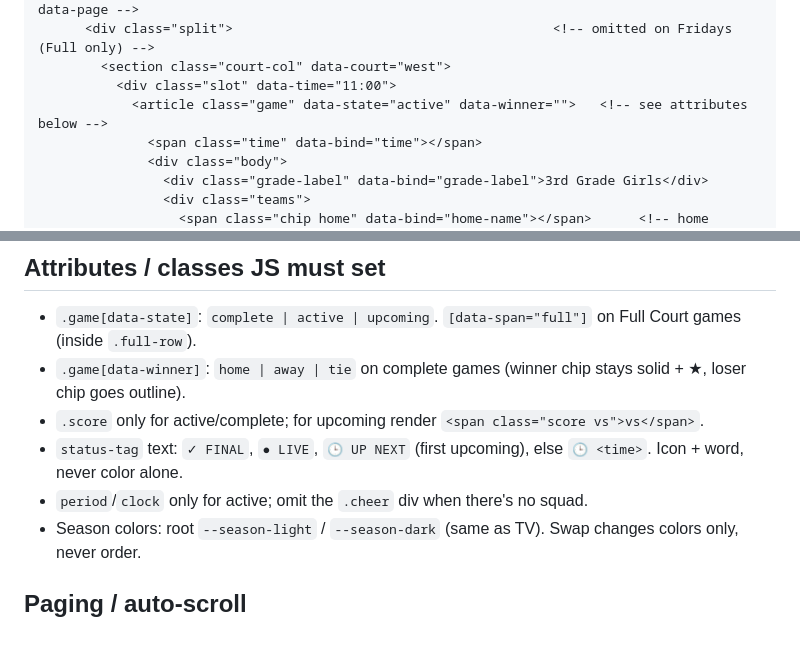
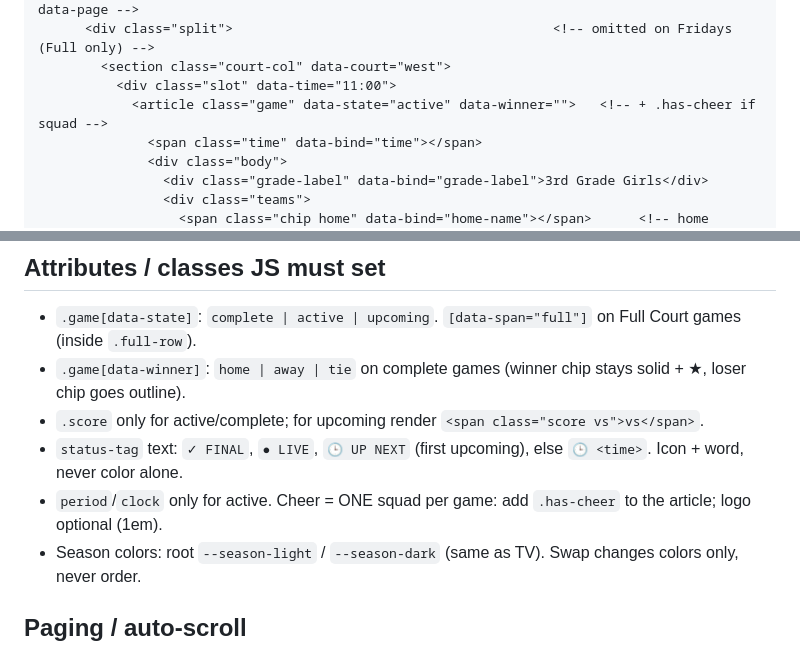
Before and after one commit to aingalsbe/UpwardScoreboard, a Markdown page: docs/mockups/schedule-structure.md, 2 parts joined by grey strips. Rendered like a GitHub page.

Commit message:
Cheer: one squad per game (has-cheer, binds cheer/cheer-logo) in TV CSS + schedule mockup; structure.md to 60 lines

```diff
--- a/docs/mockups/schedule-structure.md
+++ b/docs/mockups/schedule-structure.md
@@ -17,7 +16,7 @@ Route `/upwardbasketballscores/schedule`, 1920x1080. Mockup: `schedule-mockup.ht
       <div class="split">                                         <!-- omitted on Fridays (Full only) -->
         <section class="court-col" data-court="west">
           <div class="slot" data-time="11:00">
-            <article class="game" data-state="active" data-winner="">   <!-- see attributes below -->
+            <article class="game" data-state="active" data-winner="">   <!-- + .has-cheer if squad -->
               <span class="time" data-bind="time"></span>
               <div class="body">
                 <div class="grade-label" data-bind="grade-label">3rd Grade Girls</div>
@@ -49,7 +48,7 @@ Route `/upwardbasketballscores/schedule`, 1920x1080. Mockup: `schedule-mockup.ht
 - `.game[data-winner]`: `home | away | tie` on complete games (winner chip stays solid + ★, loser chip goes outline).
 - `.score` only for active/complete; for upcoming render `<span class="score vs">vs</span>`.
 - `status-tag` text: `✓ FINAL`, `● LIVE`, `🕒 UP NEXT` (first upcoming), else `🕒 <time>`. Icon + word, never color alone.
-- `period`/`clock` only for active; omit the `.cheer` div when there's no squad.
+- `period`/`clock` only for active. Cheer = ONE squad per game: add `.has-cheer` to the article; logo optional (1em).
 - Season colors: root `--season-light` / `--season-dark` (same as TV). Swap changes colors only, never order.
 
 ## Paging / auto-scroll
```
Also changed, not shown: other parts of docs/mockups/schedule-structure.md (+1 -2 lines), docs/mockups/schedule-mockup.png, 5 other files.
